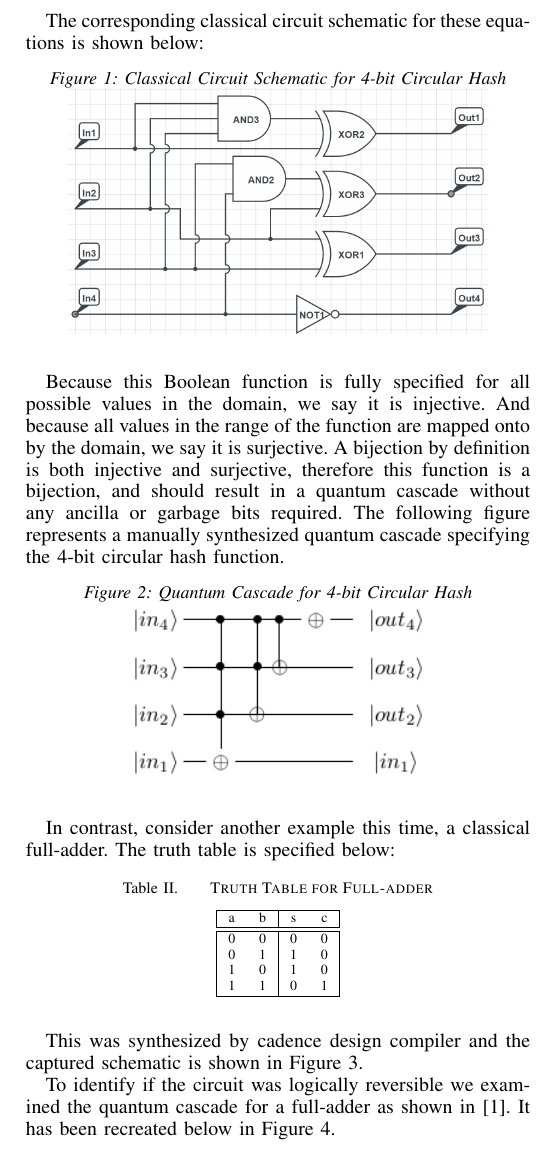
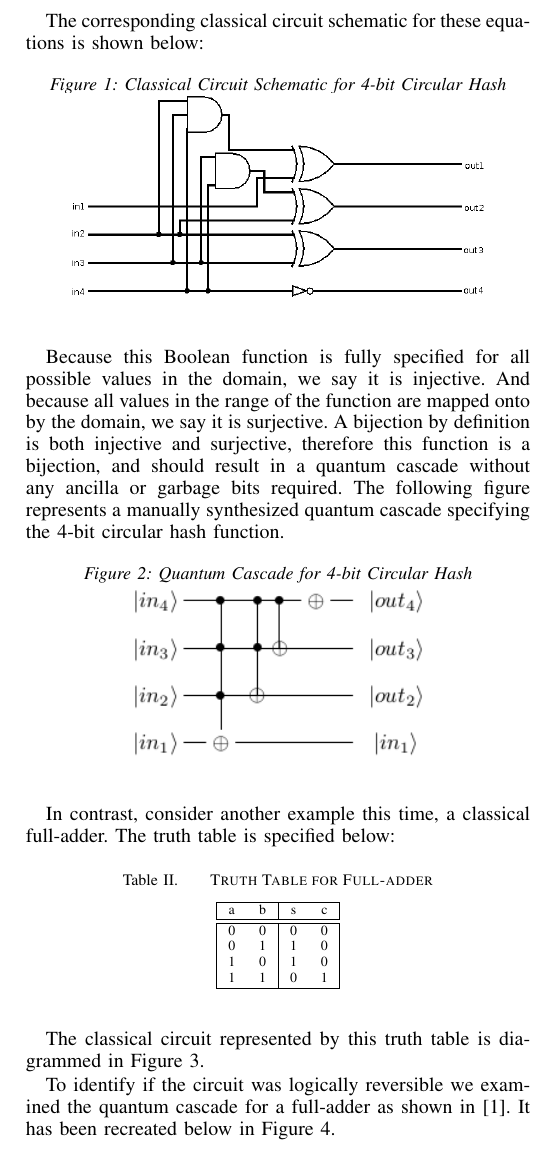
Before and after one commit to mathornton01/Quantum_Synth_2015, a LaTeX paper (proposal/main.tex): part of one column of page 1 of 2, cut so that both start at the same text. Compiled offline with pdfLaTeX.

Commit message:
updated circuit figs in main.tex

```diff
--- a/proposal/main.tex
+++ b/proposal/main.tex
@@ -73,7 +73,7 @@ The corresponding classical circuit schematic for these equations is shown below
 \begin{figure}[h!]
 \begin{center}
 \textit{\small{Figure 1: Classical Circuit Schematic for 4-bit Circular Hash}}
-  \includegraphics[scale=0.4]{figures/4-bit_circular_hash_schematic.PNG}
+  \includegraphics[scale=0.35]{figures/fbch.png}
 \end{center}
 \end{figure}
 
@@ -106,7 +106,7 @@ In contrast, consider another example this time, a classical full-adder. The tru
 
 \end{table}
 
-This was synthesized by cadence design compiler and the captured schematic is shown in Figure 3.
+The classical circuit represented by this truth table is diagrammed in Figure 3.
 
 \begin{figure}[h!]
 \begin{center}
```
Also changed, not shown: proposal/figures/fbch.png (added), proposal/main.tex (4 more changed lines).
